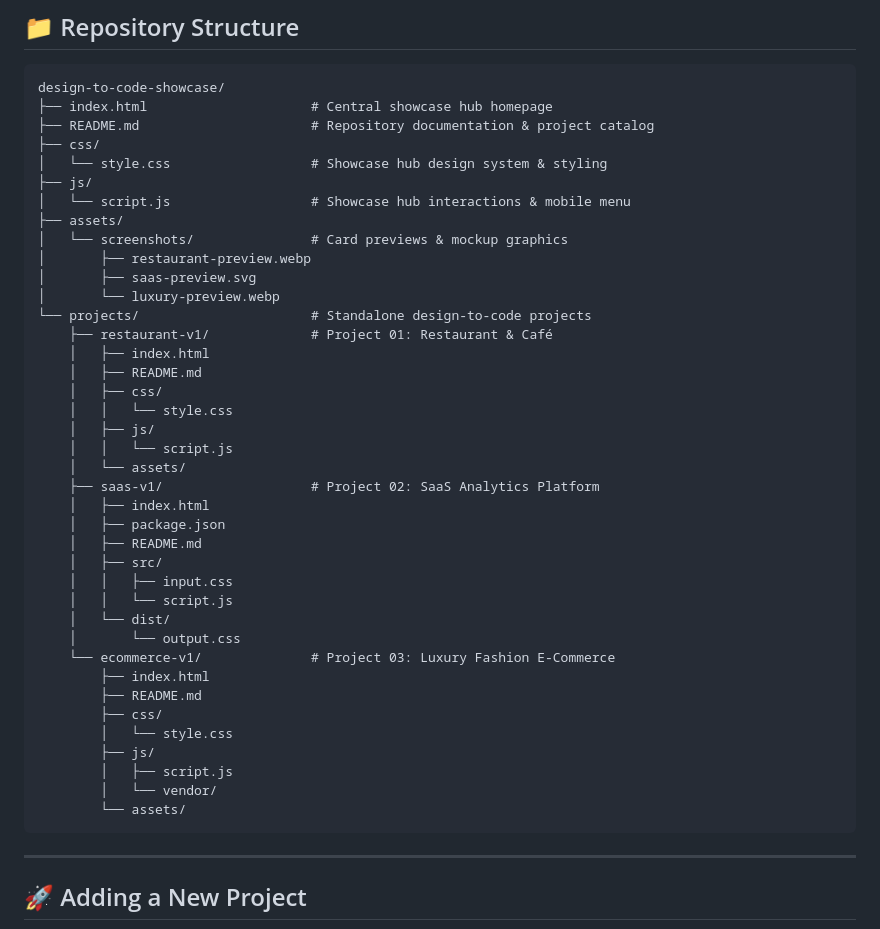
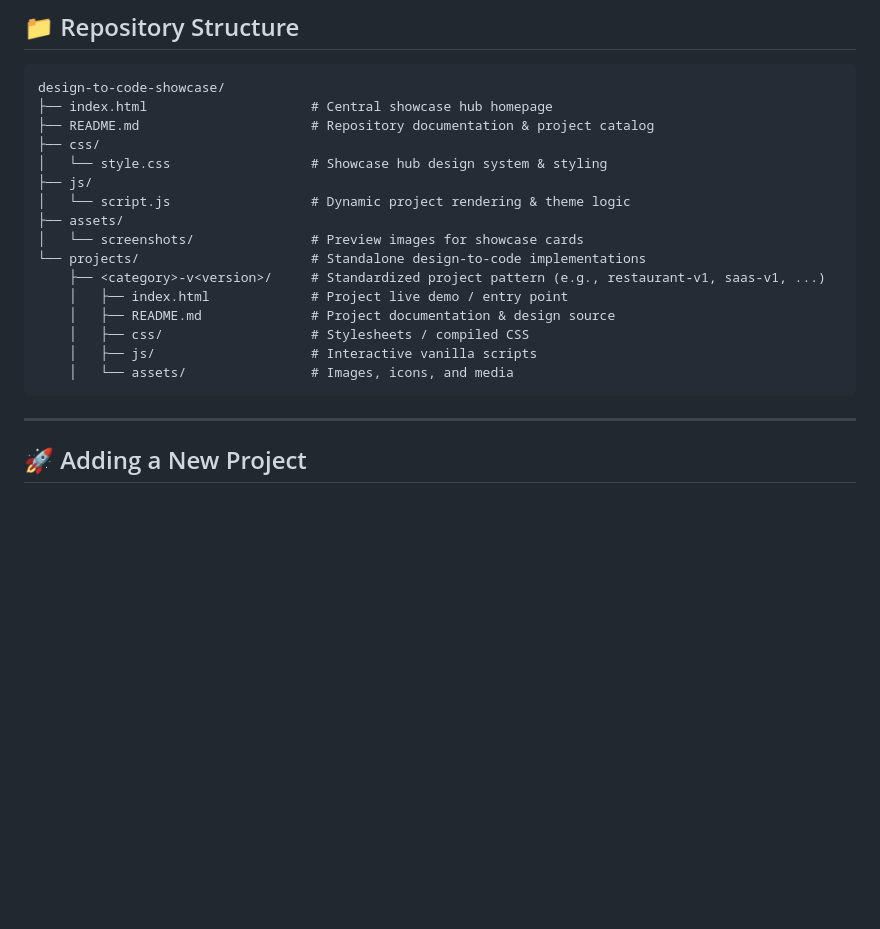
Before and after one commit to TinoNurcahya/design-to-code-showcase, a Markdown page: README.md, the part around the change. GitHub-like rendering; blank space fills up the shorter version.

Commit message:
docs: condense repository folder structure pattern in README

````diff
--- a/README.md
+++ b/README.md
@@ -52,39 +52,16 @@ design-to-code-showcase/
 ├── css/
 │   └── style.css                  # Showcase hub design system & styling
 ├── js/
-│   └── script.js                  # Showcase hub interactions & mobile menu
+│   └── script.js                  # Dynamic project rendering & theme logic
 ├── assets/
-│   └── screenshots/               # Card previews & mockup graphics
-│       ├── restaurant-preview.webp
-│       ├── saas-preview.svg
-│       └── luxury-preview.webp
-└── projects/                      # Standalone design-to-code projects
-    ├── restaurant-v1/             # Project 01: Restaurant & Café
-    │   ├── index.html
-    │   ├── README.md
-    │   ├── css/
-    │   │   └── style.css
-    │   ├── js/
-    │   │   └── script.js
-    │   └── assets/
-    ├── saas-v1/                   # Project 02: SaaS Analytics Platform
-    │   ├── index.html
-    │   ├── package.json
-    │   ├── README.md
-    │   ├── src/
-    │   │   ├── input.css
-    │   │   └── script.js
-    │   └── dist/
-    │       └── output.css
-    └── ecommerce-v1/              # Project 03: Luxury Fashion E-Commerce
-        ├── index.html
-        ├── README.md
-        ├── css/
-        │   └── style.css
-        ├── js/
-        │   ├── script.js
-        │   └── vendor/
-        └── assets/
+│   └── screenshots/               # Preview images for showcase cards
+└── projects/                      # Standalone design-to-code implementations
+    ├── <category>-v<version>/     # Standardized project pattern (e.g., restaurant-v1, saas-v1, ...)
+    │   ├── index.html             # Project live demo / entry point
+    │   ├── README.md              # Project documentation & design source
+    │   ├── css/                   # Stylesheets / compiled CSS
+    │   ├── js/                    # Interactive vanilla scripts
+    │   └── assets/                # Images, icons, and media
 ```
 
 ---
````
